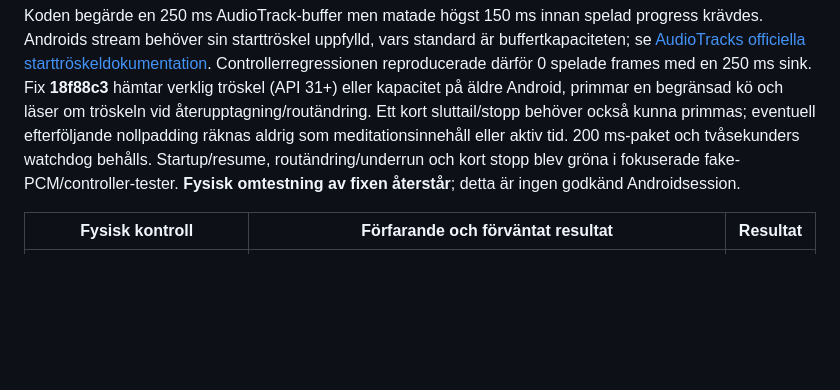
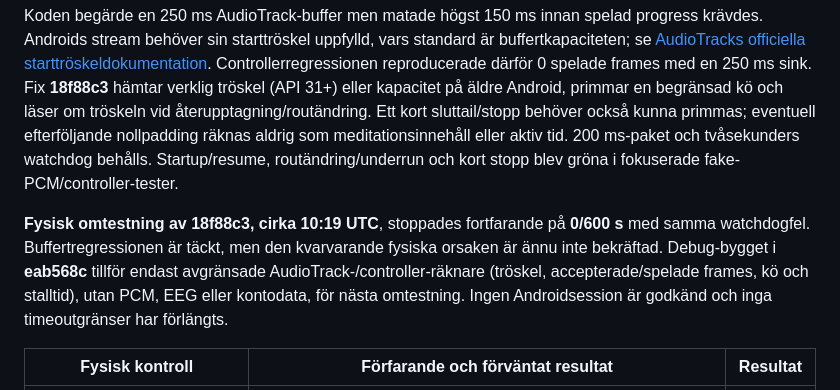
Before and after one commit to morre95/neuroTune, a Markdown page: docs/MEDITATION_ACCEPTANCE.md, the part around the change. Drawn GitHub-style; blank space fills up the shorter version.

Commit message:
Record remaining physical startup failure after buffer regression fix

```diff
--- a/docs/MEDITATION_ACCEPTANCE.md
+++ b/docs/MEDITATION_ACCEPTANCE.md
@@ -170,8 +170,14 @@ primmar en begränsad kö och läser om tröskeln vid återupptagning/routändri
 Ett kort sluttail/stopp behöver också kunna primmas; eventuell efterföljande
 nollpadding räknas aldrig som meditationsinnehåll eller aktiv tid. 200 ms-paket
 och tvåsekunders watchdog behålls. Startup/resume, routändring/underrun och kort
-stopp blev gröna i fokuserade fake-PCM/controller-tester. **Fysisk omtestning av
-fixen återstår**; detta är ingen godkänd Androidsession.
+stopp blev gröna i fokuserade fake-PCM/controller-tester.
+
+**Fysisk omtestning av 18f88c3, cirka 10:19 UTC**, stoppades fortfarande på
+**0/600 s** med samma watchdogfel. Buffertregressionen är täckt, men den kvarvarande
+fysiska orsaken är ännu inte bekräftad. Debug-bygget i **eab568c** tillför endast
+avgränsade AudioTrack-/controller-räknare (tröskel, accepterade/spelade frames,
+kö och stalltid), utan PCM, EEG eller kontodata, för nästa omtestning. Ingen
+Androidsession är godkänd och inga timeoutgränser har förlängts.
 
 | Fysisk kontroll | Förfarande och förväntat resultat | Resultat |
 | --- | --- | --- |
```
